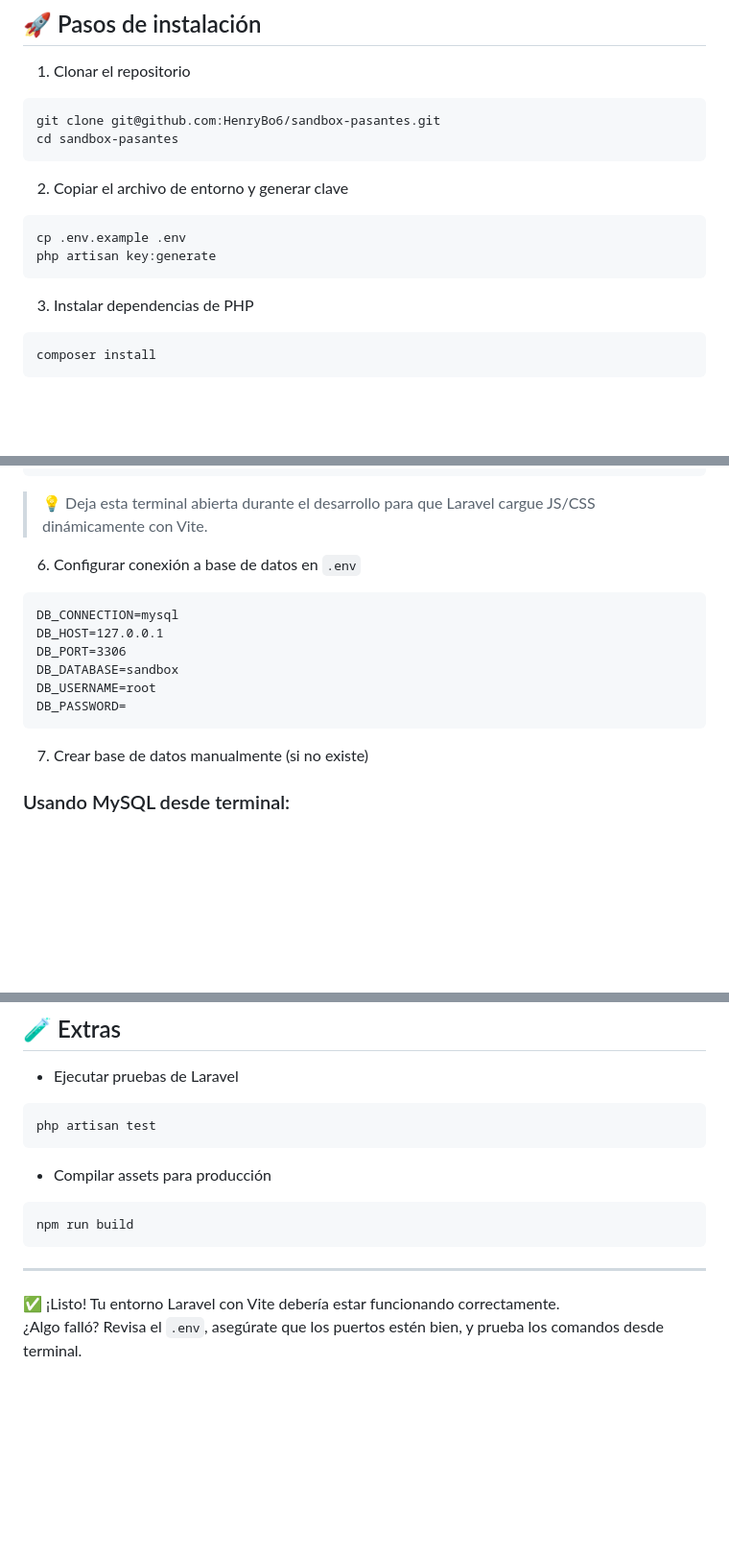
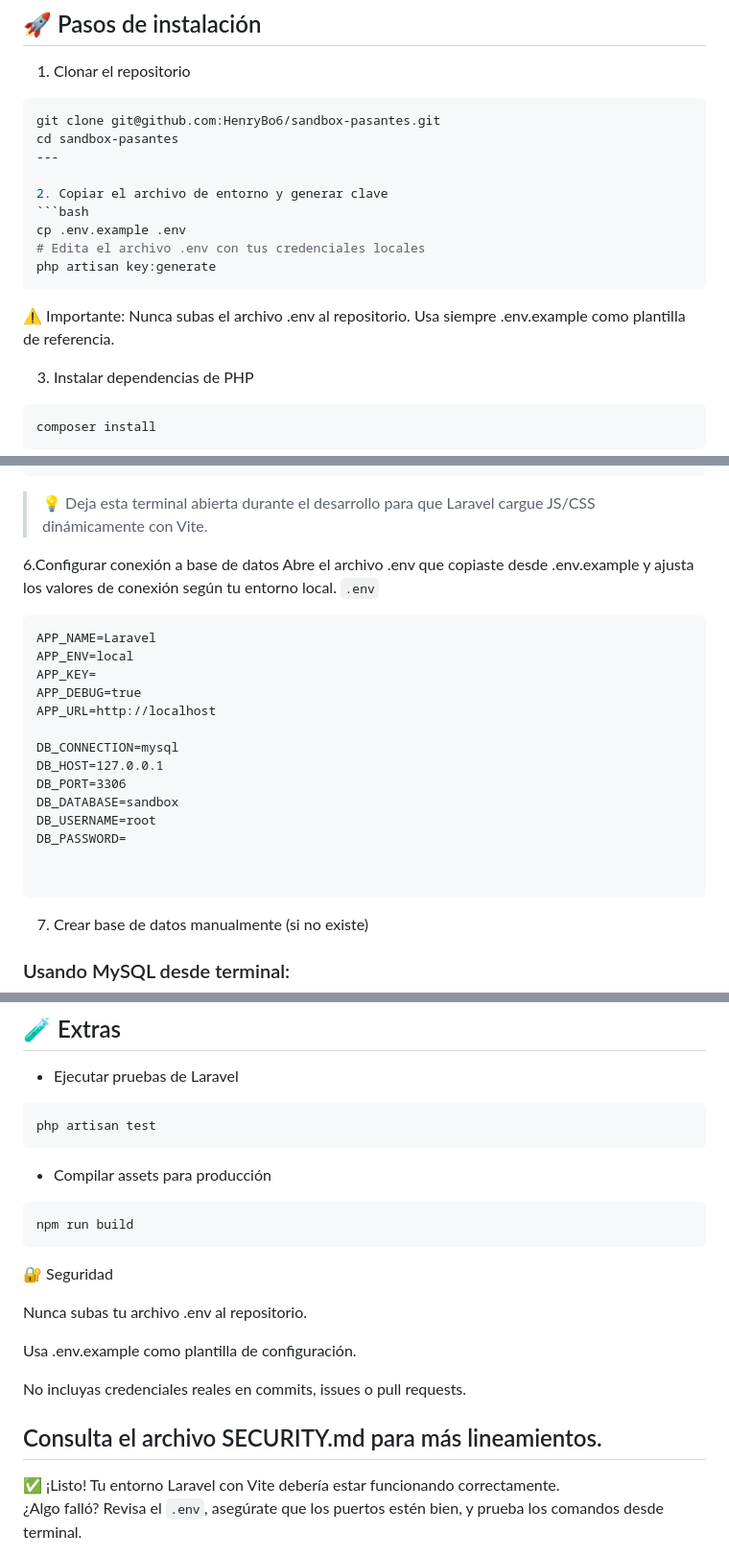
Before and after one commit to asamblea-departamentales/asamblea-departamentales-sistemas, a Markdown page: README.md, 3 parts joined by grey strips. Shown: that part at 96% size. Drawn GitHub-style; blank space fills up the shorter version.

````diff
--- a/README.md
+++ b/README.md
@@ -39,13 +39,16 @@ Antes de comenzar, asegúrate de tener instalado lo siguiente:
 ```bash
 git clone git@github.com:HenryBo6/sandbox-pasantes.git
 cd sandbox-pasantes
-```
+---
 
 2. Copiar el archivo de entorno y generar clave
 ```bash
 cp .env.example .env
+# Edita el archivo .env con tus credenciales locales
 php artisan key:generate
 ```
+⚠️ Importante: Nunca subas el archivo .env al repositorio.
+Usa siempre .env.example como plantilla de referencia.
 
 3. Instalar dependencias de PHP
 ```bash
@@ -64,14 +67,23 @@ npm run dev
 
 > 💡 Deja esta terminal abierta durante el desarrollo para que Laravel cargue JS/CSS dinámicamente con Vite.
 
-6. Configurar conexión a base de datos en `.env`
+6.Configurar conexión a base de datos
+Abre el archivo .env que copiaste desde .env.example y ajusta los valores de conexión según tu entorno local. `.env`
 ```dotenv
+APP_NAME=Laravel
+APP_ENV=local
+APP_KEY=
+APP_DEBUG=true
+APP_URL=http://localhost
+
 DB_CONNECTION=mysql
 DB_HOST=127.0.0.1
 DB_PORT=3306
 DB_DATABASE=sandbox
 DB_USERNAME=root
 DB_PASSWORD=
+
+
 ```
 
 7. Crear base de datos manualmente (si no existe)
@@ -191,7 +203,16 @@ php artisan test
 ```bash
 npm run build
 ```
+🔐 Seguridad
 
+Nunca subas tu archivo .env al repositorio.
+
+Usa .env.example como plantilla de configuración.
+
+No incluyas credenciales reales en commits, issues o pull requests.
+
+Consulta el archivo SECURITY.md
+ para más lineamientos.
 ---
 
 ✅ ¡Listo! Tu entorno Laravel con Vite debería estar funcionando correctamente.
````
